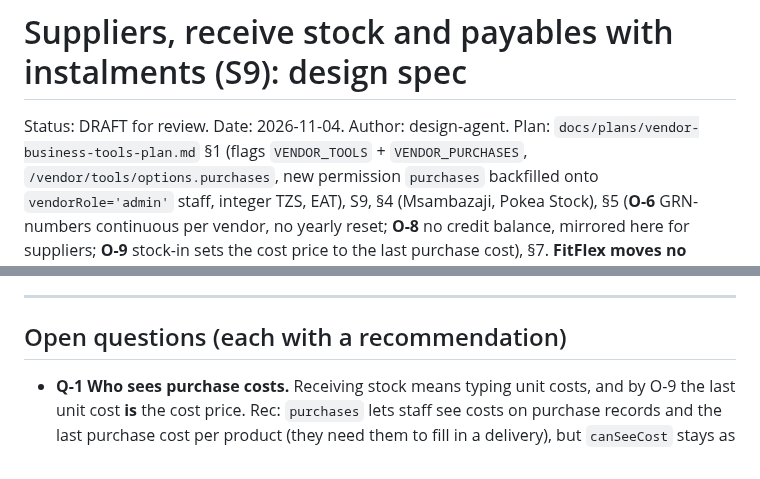
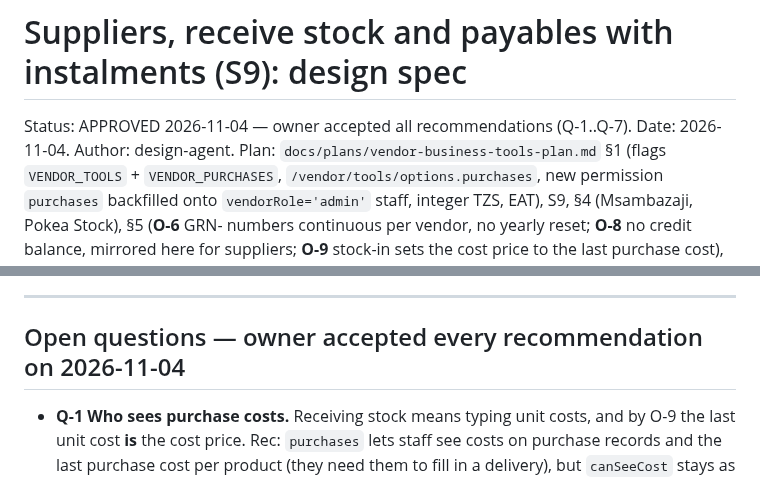
Before and after one commit to fahamutech/fitflex, a Markdown page: docs/design/vendor-purchases-s9.md, 2 parts joined by grey strips. Drawn GitHub-style.

Commit message:
docs: S9 purchases spec approved (Q-1..Q-7 recommendations accepted)
Co-Authored-By: Claude Opus 5.5 <noreply@anthropic.com>

```diff
--- a/docs/design/vendor-purchases-s9.md
+++ b/docs/design/vendor-purchases-s9.md
@@ -1,6 +1,6 @@
 # Suppliers, receive stock and payables with instalments (S9): design spec
 
-Status: DRAFT for review. Date: 2026-11-04. Author: design-agent.
+Status: APPROVED 2026-11-04 — owner accepted all recommendations (Q-1..Q-7). Date: 2026-11-04. Author: design-agent.
 Plan: `docs/plans/vendor-business-tools-plan.md` §1 (flags `VENDOR_TOOLS` + `VENDOR_PURCHASES`, `/vendor/tools/options.purchases`, new permission `purchases` backfilled onto `vendorRole='admin'` staff, integer TZS, EAT), S9, §4 (Msambazaji, Pokea Stock), §5 (**O-6** GRN- numbers continuous per vendor, no yearly reset; **O-8** no credit balance, mirrored here for suppliers; **O-9** stock-in sets the cost price to the last purchase cost), §7. **FitFlex moves no money for payables. They are tracked only.**
 Builds on: `vendor-stock-ledger-s1.md` (ledger, `ProductPrivate`, variant invariant O-1, low-stock crossing), `vendor-portal-s2.md`, `vendor-walkin-sales-s3.md` (numbering, void pattern, M2 staff rule, payment methods, clientRef), `vendor-customers-s4.md` (aging buckets in EAT, archive rule, payment sheet), `vendor-documents-s5.md`, `vendor-reports-s6.md` (stock value, profit cost basis, payment methods), `vendor-refunds-s7.md` (format, money rules). Components, states and strings from those specs are reused. This spec overrides them only where it says so.
 
@@ -890,7 +890,7 @@ CSV headers (purchases, payables) in the chosen language with "(TZS)", S6 rules.
 
 ---
 
-## Open questions (each with a recommendation)
+## Open questions — owner accepted every recommendation on 2026-11-04
 
 - **Q-1 Who sees purchase costs.** Receiving stock means typing unit costs, and by O-9 the last unit cost **is** the cost price. Rec: `purchases` lets staff see costs on purchase records and the last purchase cost per product (they need them to fill in a delivery), but `canSeeCost` stays as it is (owner and admin staff). So staff with `purchases` only still don't see profit, stock value at cost, or the "from" figure when the cost price changes. Alt: make `purchases` imply `canSeeCost` (simpler, wider exposure).
 - **Q-2 Backfill scope.** Rec: as the plan says, add `purchases` to `vendorRole=admin` staff only (plus their memberships and pending invitations). `inventory_manager` staff get it only when the owner ticks it, because it carries money records and costs. Alt: also backfill `inventory_manager`.
```
